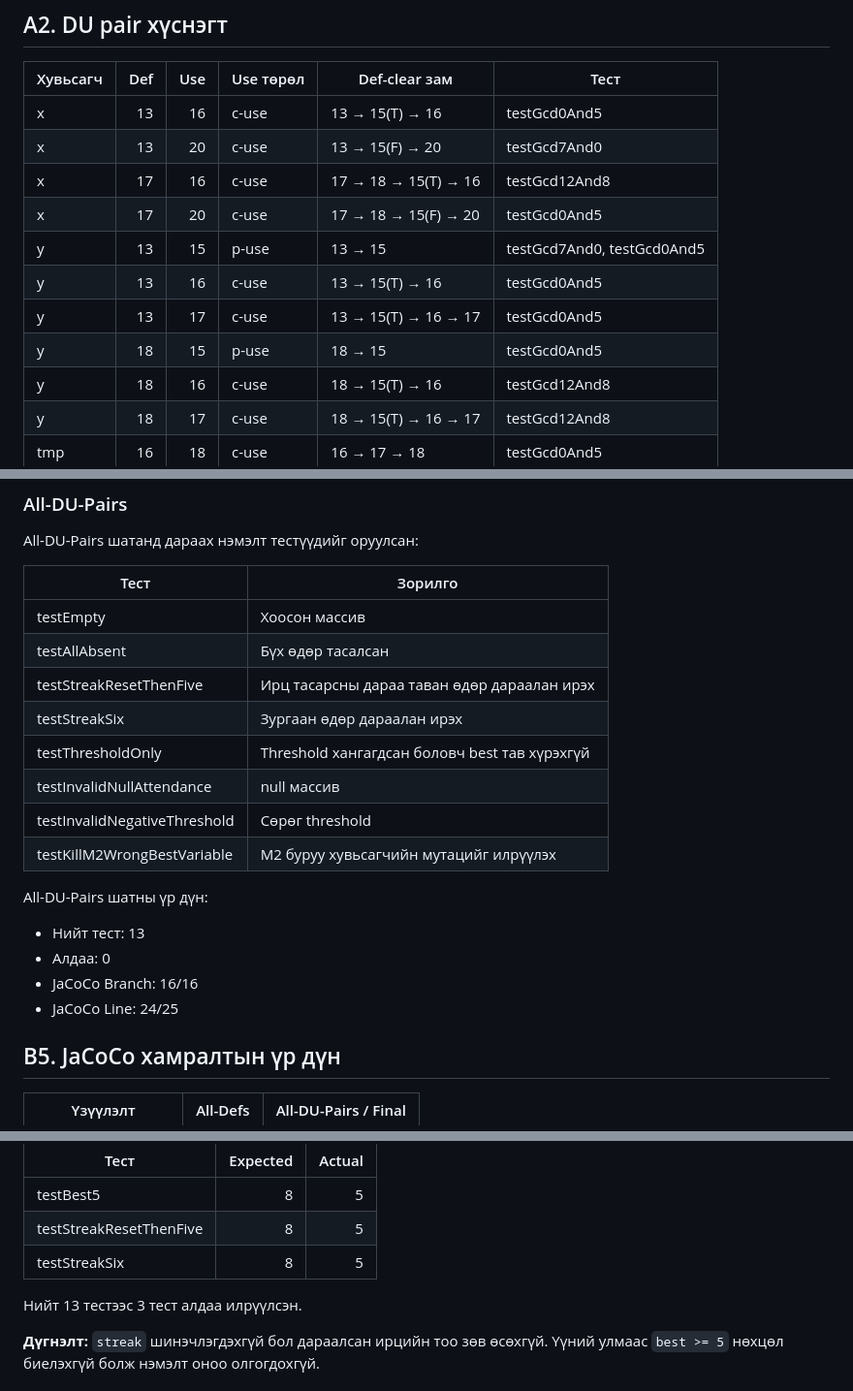
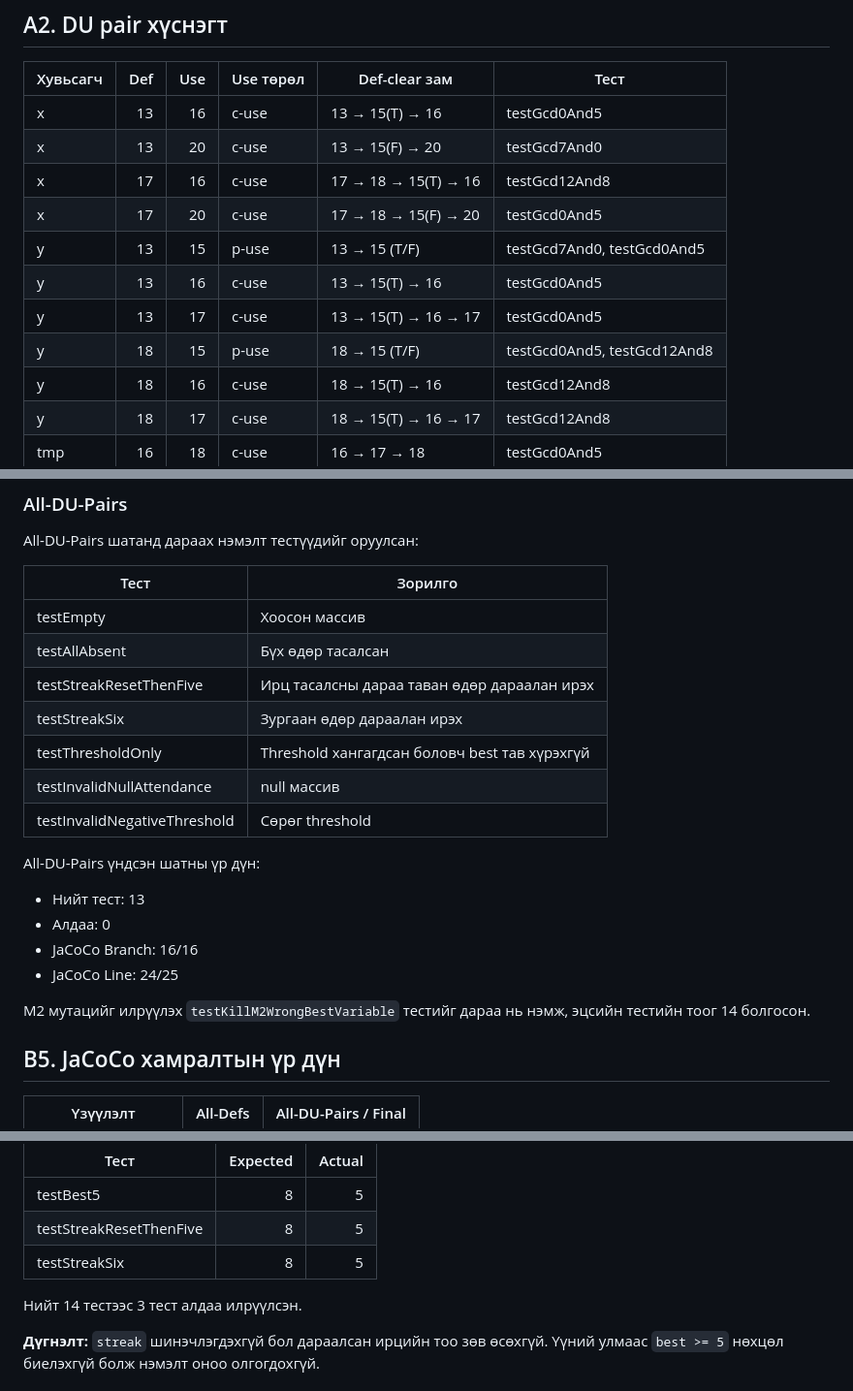
Before and after one commit to ChingerelSelenge/csa313-lab10, a Markdown page: README.md, 3 parts joined by grey strips. Shown at 97% size. Drawn GitHub-style.

```diff
--- a/README.md
+++ b/README.md
@@ -50,10 +50,10 @@ OS name: "linux", version: "6.12.115+deb13.1-amd64", arch: "amd64", family: "uni
 | x | 13 | 20 | c-use | 13 → 15(F) → 20 | testGcd7And0 |
 | x | 17 | 16 | c-use | 17 → 18 → 15(T) → 16 | testGcd12And8 |
 | x | 17 | 20 | c-use | 17 → 18 → 15(F) → 20 | testGcd0And5 |
-| y | 13 | 15 | p-use | 13 → 15 | testGcd7And0, testGcd0And5 |
+| y | 13 | 15 | p-use | 13 → 15 (T/F) | testGcd7And0, testGcd0And5 |
 | y | 13 | 16 | c-use | 13 → 15(T) → 16 | testGcd0And5 |
 | y | 13 | 17 | c-use | 13 → 15(T) → 16 → 17 | testGcd0And5 |
-| y | 18 | 15 | p-use | 18 → 15 | testGcd0And5 |
+| y | 18 | 15 | p-use | 18 → 15 (T/F) | testGcd0And5, testGcd12And8 |
 | y | 18 | 16 | c-use | 18 → 15(T) → 16 | testGcd12And8 |
 | y | 18 | 17 | c-use | 18 → 15(T) → 16 → 17 | testGcd12And8 |
 | tmp | 16 | 18 | c-use | 16 → 17 → 18 | testGcd0And5 |
@@ -149,18 +171,20 @@ All-DU-Pairs шатанд дараах нэмэлт тестүүдийг ору
 |---|---|
 | testEmpty | Хоосон массив |
 | testAllAbsent | Бүх өдөр тасалсан |
-| testStreakResetThenFive | Ирц тасарсны дараа таван өдөр дараалан ирэх |
+| testStreakResetThenFive | Ирц тасалсны дараа таван өдөр дараалан ирэх |
 | testStreakSix | Зургаан өдөр дараалан ирэх |
 | testThresholdOnly | Threshold хангагдсан боловч best тав хүрэхгүй |
 | testInvalidNullAttendance | null массив |
 | testInvalidNegativeThreshold | Сөрөг threshold |
-| testKillM2WrongBestVariable | M2 буруу хувьсагчийн мутацийг илрүүлэх |
 
-All-DU-Pairs шатны үр дүн:
+All-DU-Pairs үндсэн шатны үр дүн:
+
 - Нийт тест: 13
 - Алдаа: 0
 - JaCoCo Branch: 16/16
 - JaCoCo Line: 24/25
+
+M2 мутацийг илрүүлэх `testKillM2WrongBestVariable` тестийг дараа нь нэмж, эцсийн тестийн тоог 14 болгосон.
 
 ## B5. JaCoCo хамралтын үр дүн
 
@@ -198,7 +222,7 @@ Branch coverage нь нөхцөлийн салаанууд ажилласан э
 | testStreakResetThenFive | 8 | 5 |
 | testStreakSix | 8 | 5 |
 
-Нийт 13 тестээс 3 тест алдаа илрүүлсэн.
+Нийт 14 тестээс 3 тест алдаа илрүүлсэн.
 
 **Дүгнэлт:** `streak` шинэчлэгдэхгүй бол дараалсан ирцийн тоо зөв өсөхгүй. Үүний улмаас `best >= 5` нөхцөл биелэхгүй болж нэмэлт оноо олгогдохгүй.
 
```
Also changed, not shown: other parts of README.md (+43 -10 lines), screenshots/gcd-test-success.png (added), screenshots/m3-build-success.png (added).
